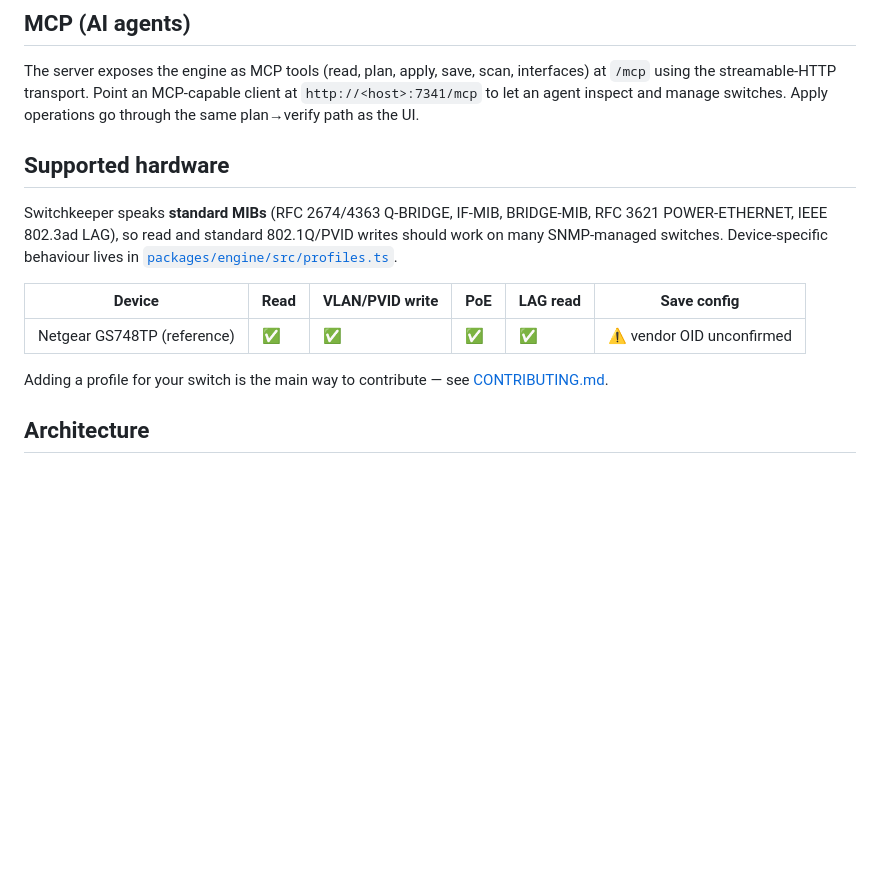
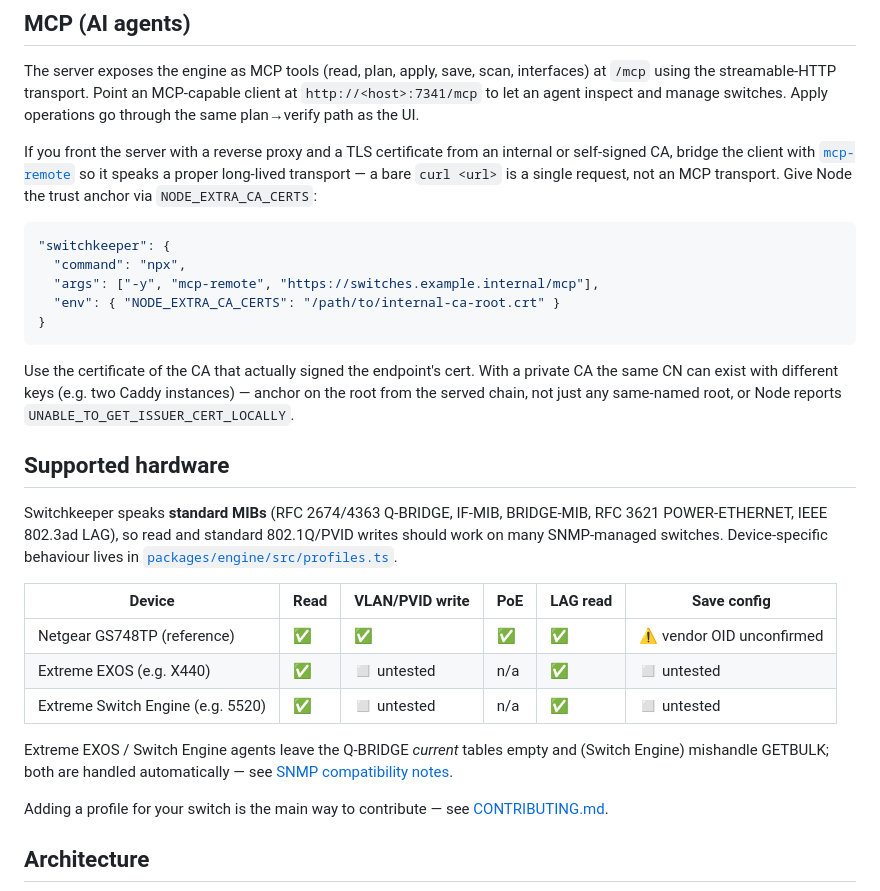
Before and after one commit to jaundice/switchkeeper, a Markdown page: README.md, the part around the change. GitHub-like rendering; blank space fills up the shorter version.

Commit message:
docs: SNMP compatibility notes (GETBULK-empty + current/static VLAN membership), remote MCP client over TLS/internal CA, Extreme hardware rows

````diff
--- a/README.md
+++ b/README.md
@@ -123,6 +123,23 @@ The server exposes the engine as MCP tools (read, plan, apply, save, scan, inter
 `http://<host>:7341/mcp` to let an agent inspect and manage switches. Apply operations go
 through the same plan→verify path as the UI.
 
+If you front the server with a reverse proxy and a TLS certificate from an internal or
+self-signed CA, bridge the client with [`mcp-remote`](https://www.npmjs.com/package/mcp-remote)
+so it speaks a proper long-lived transport — a bare `curl <url>` is a single request, not an MCP
+transport. Give Node the trust anchor via `NODE_EXTRA_CA_CERTS`:
+
+```json
+"switchkeeper": {
+  "command": "npx",
+  "args": ["-y", "mcp-remote", "https://switches.example.internal/mcp"],
+  "env": { "NODE_EXTRA_CA_CERTS": "/path/to/internal-ca-root.crt" }
+}
+```
+
+Use the certificate of the CA that actually signed the endpoint's cert. With a private CA the
+same CN can exist with different keys (e.g. two Caddy instances) — anchor on the root from the
+served chain, not just any same-named root, or Node reports `UNABLE_TO_GET_ISSUER_CERT_LOCALLY`.
+
 ## Supported hardware
 
 Switchkeeper speaks **standard MIBs** (RFC 2674/4363 Q-BRIDGE, IF-MIB, BRIDGE-MIB,
@@ -133,6 +150,12 @@ work on many SNMP-managed switches. Device-specific behaviour lives in
 | Device | Read | VLAN/PVID write | PoE | LAG read | Save config |
 |---|---|---|---|---|---|
 | Netgear GS748TP (reference) | ✅ | ✅ | ✅ | ✅ | ⚠️ vendor OID unconfirmed |
+| Extreme EXOS (e.g. X440) | ✅ | ◻️ untested | n/a | ✅ | ◻️ untested |
+| Extreme Switch Engine (e.g. 5520) | ✅ | ◻️ untested | n/a | ✅ | ◻️ untested |
+
+Extreme EXOS / Switch Engine agents leave the Q-BRIDGE *current* tables empty and (Switch Engine)
+mishandle GETBULK; both are handled automatically — see
+[SNMP compatibility notes](./docs/mib-driven-management.md#snmp-compatibility-notes).
 
 Adding a profile for your switch is the main way to contribute — see
 [CONTRIBUTING.md](./CONTRIBUTING.md).
````
Also changed, not shown: docs/mib-driven-management.md (+20 -0 lines).
